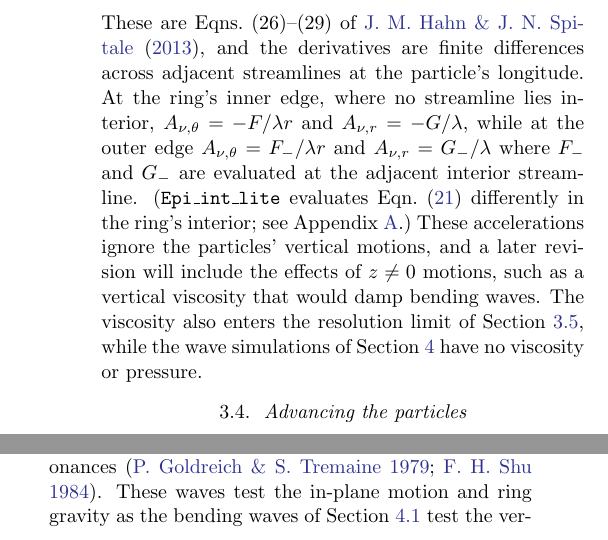
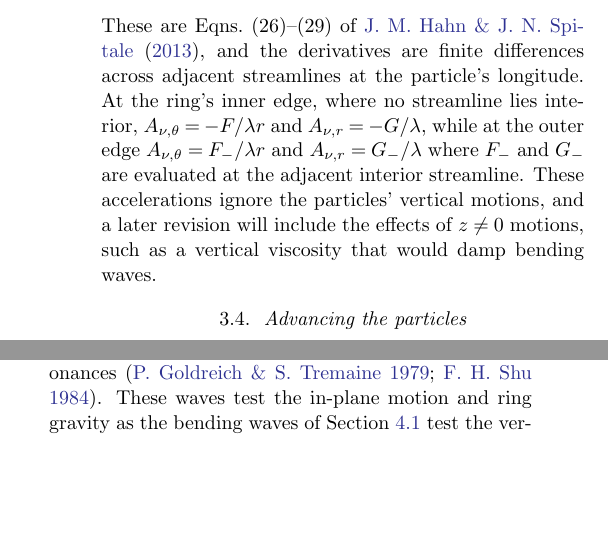
Before and after one commit to joehahn/epi_int_3d, a LaTeX paper (paper/epi_int_3d.tex): two parts of the columns of pages 5 and 8 of 17, joined at a grey line, cut so that both start at the same text, the shorter picture padded with empty space. Compiled offline with pdfLaTeX.

Commit message:
Section 3.3: the pointer to Appendix A and the closing sentence on resolution and the wave runs deleted, at the author's request
Co-Authored-By: Claude Opus 5.5 <noreply@anthropic.com>

```diff
--- a/paper/epi_int_3d.tex
+++ b/paper/epi_int_3d.tex
@@ -410,10 +410,8 @@ where $\nu_b$ is the bulk viscosity. $G$ acts as a one-dimensional pressure, so
 These are Eqns.\ (26)--(29) of \cite{HS13}, and the derivatives are finite differences across adjacent streamlines
 at the particle's longitude. At the ring's inner edge, where no streamline lies interior, $A_{\nu,\theta} = -F/\lambda r$ and
 $A_{\nu,r} = -G/\lambda$, while at the outer edge $A_{\nu,\theta} = F_-/\lambda r$ and $A_{\nu,r} = G_-/\lambda$ where
-$F_-$ and $G_-$ are evaluated at the adjacent interior streamline. (\code{Epi\_int\_lite} evaluates Eqn.\ (\ref{eqn:visc_At}) differently in the ring's interior; see Appendix \ref{sec:appendix_wire2d}.) These accelerations ignore the particles' vertical motions, and a later revision will
-include the effects of $z\ne0$ motions, such as a vertical viscosity that would damp bending waves. The viscosity
-also enters the resolution limit of Section \ref{sec:resolution}, while the wave simulations of Section
-\ref{sec:waves} have no viscosity or pressure.
+$F_-$ and $G_-$ are evaluated at the adjacent interior streamline. These accelerations ignore the particles' vertical motions, and a later revision will
+include the effects of $z\ne0$ motions, such as a vertical viscosity that would damp bending waves.
 
 \subsection{Advancing the particles}
 \label{sec:integrator}
```
Also changed, not shown: paper/epi_int_3d.pdf, 1 other file.
